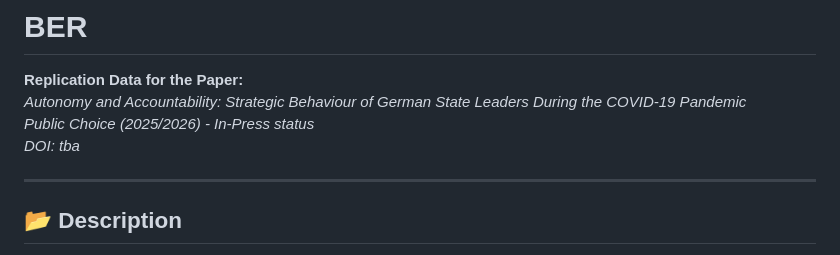
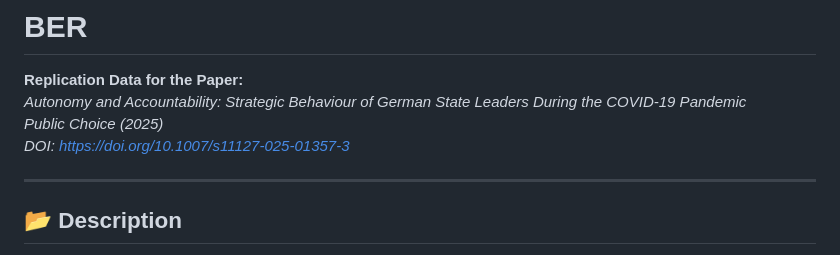
Before and after one commit to salvabarbaro/BER, a Markdown page: README.md, the part around the change. GitHub-like rendering.

Commit message:
Insert DOI

```diff
--- a/README.md
+++ b/README.md
@@ -2,8 +2,8 @@
 
 **Replication Data for the Paper:**\
 *Autonomy and Accountability: Strategic Behaviour of German State Leaders During the COVID-19 Pandemic*\
-*Public Choice (2025/2026) - In-Press status*\
-*DOI: tba*
+*Public Choice (2025)*\
+*DOI: https://doi.org/10.1007/s11127-025-01357-3*
 
 ------------------------------------------------------------------------
 
```
